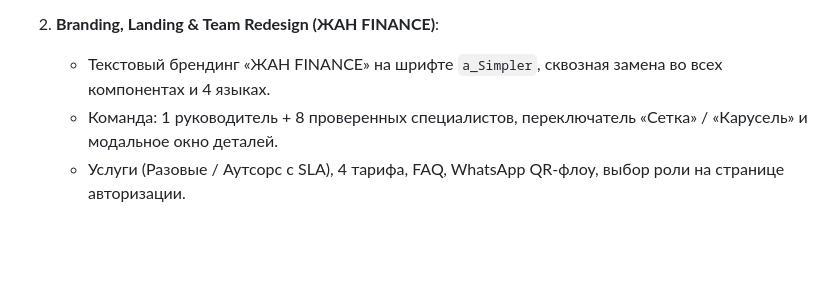
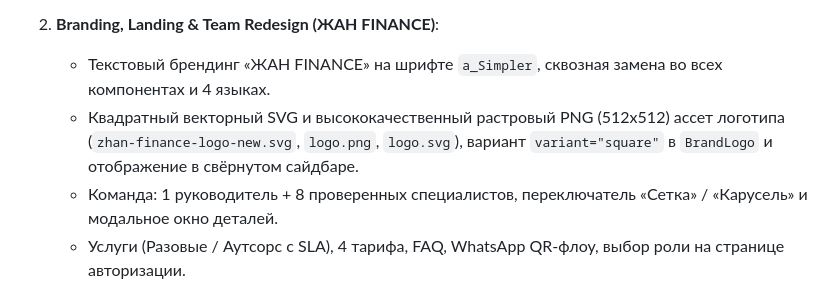
Before and after one commit to MrSgemaSeny/JF-1C, a Markdown page: .agents/CONTEXT.md, the part around the change. Drawn GitHub-style; blank space fills up the shorter version.

Commit message:
docs(context): update CONTEXT.md with square logo branding details

```diff
--- a/.agents/CONTEXT.md
+++ b/.agents/CONTEXT.md
@@ -23,6 +23,7 @@
 
 2. **Branding, Landing & Team Redesign (ЖАН FINANCE)**:
    - Текстовый брендинг «ЖАН FINANCE» на шрифте `a_Simpler`, сквозная замена во всех компонентах и 4 языках.
+   - Квадратный векторный SVG и высококачественный растровый PNG (512x512) ассет логотипа (`zhan-finance-logo-new.svg`, `logo.png`, `logo.svg`), вариант `variant="square"` в `BrandLogo` и отображение в свёрнутом сайдбаре.
    - Команда: 1 руководитель + 8 проверенных специалистов, переключатель «Сетка» / «Карусель» и модальное окно деталей.
    - Услуги (Разовые / Аутсорс с SLA), 4 тарифа, FAQ, WhatsApp QR-флоу, выбор роли на странице авторизации.
 
```
